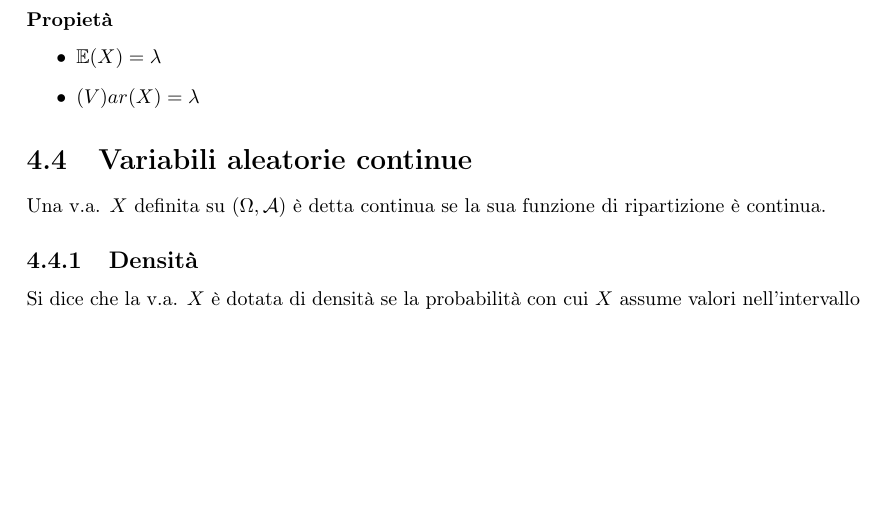
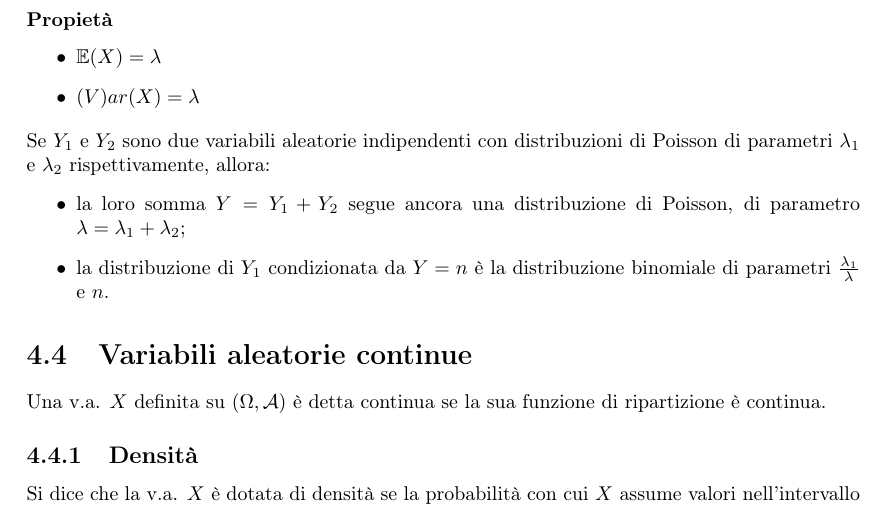
Before and after one commit to mattebit/Probabilita-e-statistica, a LaTeX document (Dispensa_Essential.tex): part of page 12 of 18, cut so that both start at the same text, the shorter picture padded with empty space. Compiled offline with pdfLaTeX.

Commit message:
Aggiunto propietà della distribuzione di poisson

```diff
--- a/Dispensa_Essential.tex
+++ b/Dispensa_Essential.tex
@@ -297,6 +297,11 @@
     \item $\mathbb{E}(X) = \lambda $
     \item $ \mathbb(V)ar(X) = \lambda $
   \end{itemize}
+  Se $Y_1$ e $Y_2$ sono due variabili aleatorie indipendenti con distribuzioni di Poisson di parametri $\lambda_1$ e $\lambda_2$ rispettivamente, allora:
+  \begin{itemize}
+    \item la loro somma $Y = Y_1 + Y_2$ segue ancora una distribuzione di Poisson, di parametro $\lambda = \lambda_1 + \lambda_2$;
+    \item la distribuzione di $Y_1$ condizionata da $Y = n$ è la distribuzione binomiale di parametri $\frac{\lambda_1}{\lambda}$ e $n$.
+  \end{itemize}
 
 
   \section{Variabili aleatorie continue}
```
Also changed, not shown: Dispensa_Essential.pdf.
